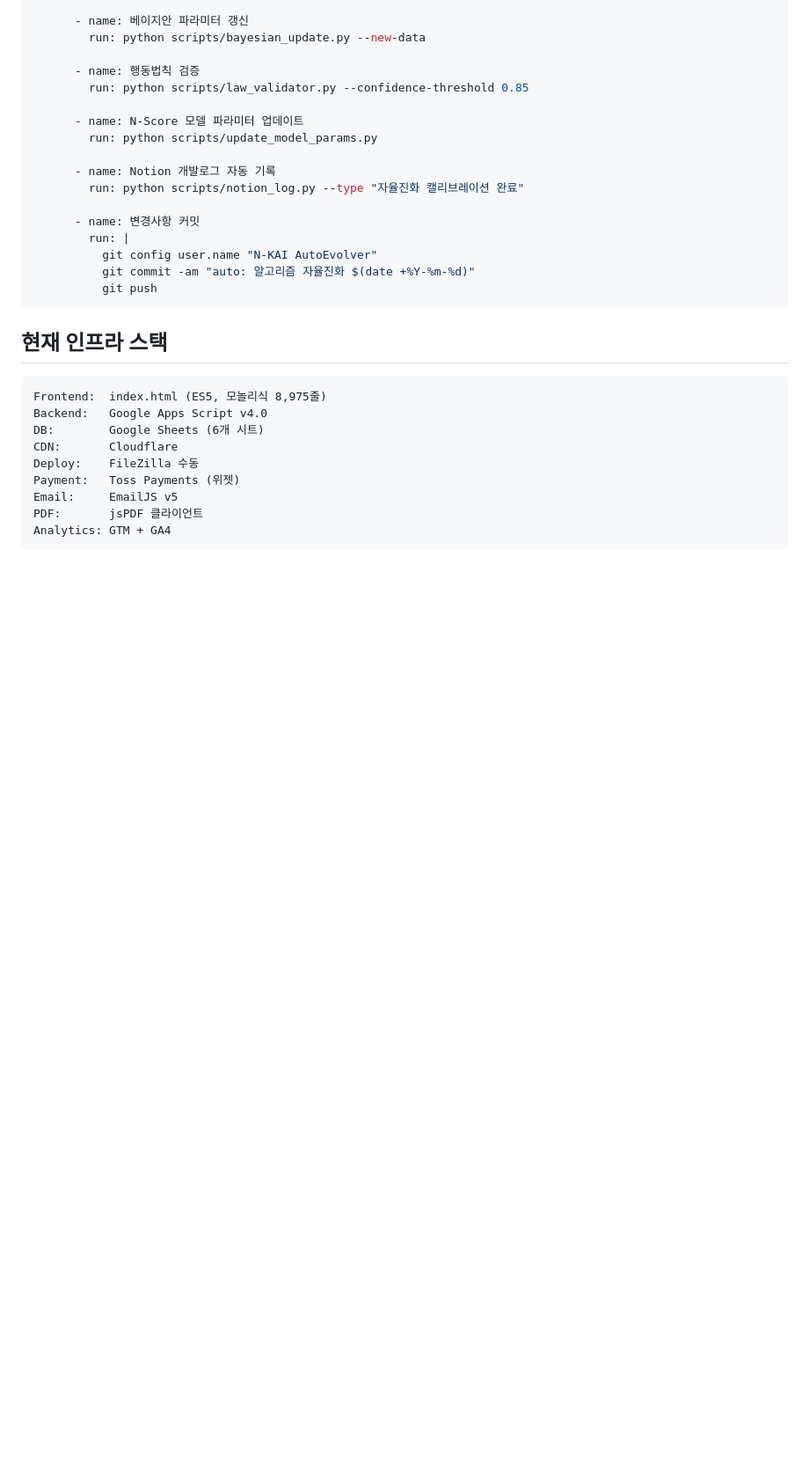
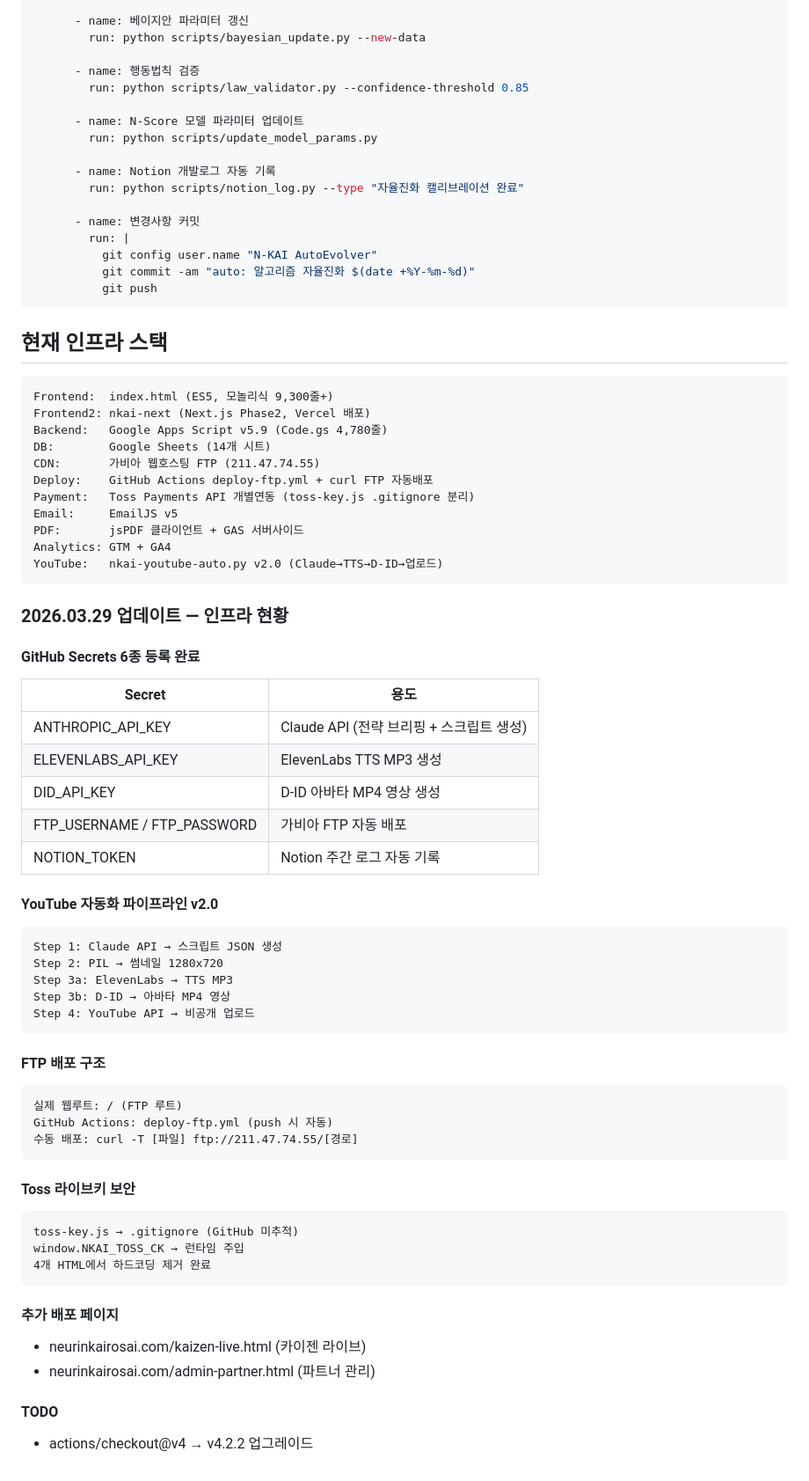
Before and after one commit to wonjaelee-nkai/nkai-main, a Markdown page: 06_edge-sdk-poc-mvp.md, the part around the change. Shown at 88% size. Rendered like a GitHub page; blank space fills up the shorter version.

````diff
--- a/06_edge-sdk-poc-mvp.md
+++ b/06_edge-sdk-poc-mvp.md
@@ -183,13 +183,56 @@ jobs:
 
 ## 현재 인프라 스택
 ```
-Frontend:  index.html (ES5, 모놀리식 8,975줄)
-Backend:   Google Apps Script v4.0
-DB:        Google Sheets (6개 시트)
-CDN:       Cloudflare
-Deploy:    FileZilla 수동
-Payment:   Toss Payments (위젯)
+Frontend:  index.html (ES5, 모놀리식 9,300줄+)
+Frontend2: nkai-next (Next.js Phase2, Vercel 배포)
+Backend:   Google Apps Script v5.9 (Code.gs 4,780줄)
+DB:        Google Sheets (14개 시트)
+CDN:       가비아 웹호스팅 FTP (211.47.74.55)
+Deploy:    GitHub Actions deploy-ftp.yml + curl FTP 자동배포
+Payment:   Toss Payments API 개별연동 (toss-key.js .gitignore 분리)
 Email:     EmailJS v5
-PDF:       jsPDF 클라이언트
+PDF:       jsPDF 클라이언트 + GAS 서버사이드
 Analytics: GTM + GA4
+YouTube:   nkai-youtube-auto.py v2.0 (Claude→TTS→D-ID→업로드)
 ```
+
+### 2026.03.29 업데이트 — 인프라 현황
+
+#### GitHub Secrets 6종 등록 완료
+| Secret | 용도 |
+|--------|------|
+| ANTHROPIC_API_KEY | Claude API (전략 브리핑 + 스크립트 생성) |
+| ELEVENLABS_API_KEY | ElevenLabs TTS MP3 생성 |
+| DID_API_KEY | D-ID 아바타 MP4 영상 생성 |
+| FTP_USERNAME / FTP_PASSWORD | 가비아 FTP 자동 배포 |
+| NOTION_TOKEN | Notion 주간 로그 자동 기록 |
+
+#### YouTube 자동화 파이프라인 v2.0
+```
+Step 1: Claude API → 스크립트 JSON 생성
+Step 2: PIL → 썸네일 1280x720
+Step 3a: ElevenLabs → TTS MP3
+Step 3b: D-ID → 아바타 MP4 영상
+Step 4: YouTube API → 비공개 업로드
+```
+
+#### FTP 배포 구조
+```
+실제 웹루트: / (FTP 루트)
+GitHub Actions: deploy-ftp.yml (push 시 자동)
+수동 배포: curl -T [파일] ftp://211.47.74.55/[경로]
+```
+
+#### Toss 라이브키 보안
+```
+toss-key.js → .gitignore (GitHub 미추적)
+window.NKAI_TOSS_CK → 런타임 주입
+4개 HTML에서 하드코딩 제거 완료
+```
+
+#### 추가 배포 페이지
+- neurinkairosai.com/kaizen-live.html (카이젠 라이브)
+- neurinkairosai.com/admin-partner.html (파트너 관리)
+
+#### TODO
+- actions/checkout@v4 → v4.2.2 업그레이드
````
Also changed, not shown: 07_loopback-evolution-os.md (+27 -0 lines), 09_revenue-pipeline-auto.md (+28 -0 lines).
